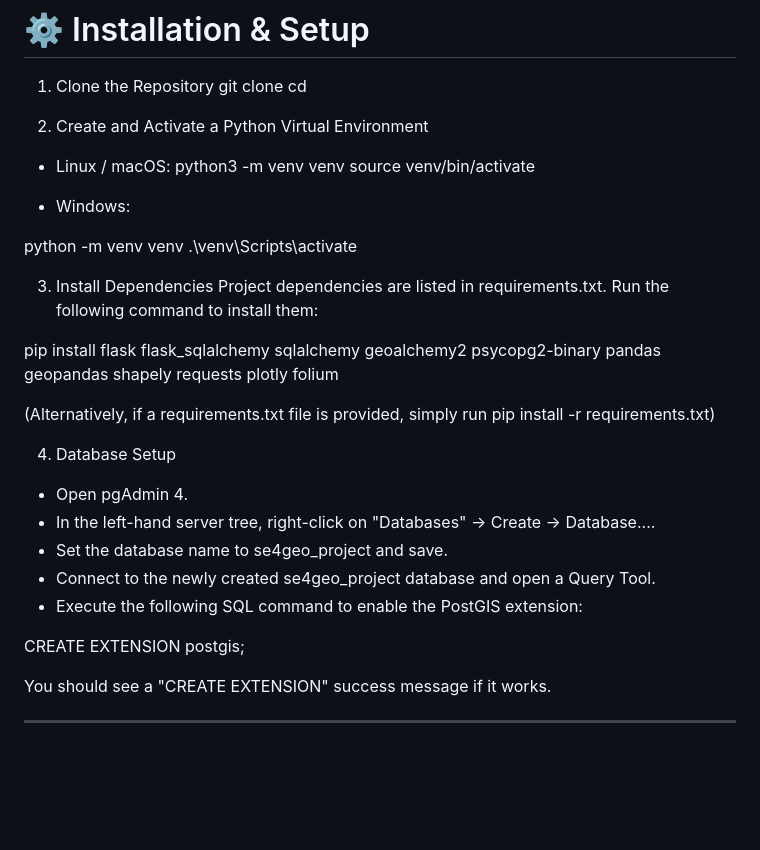
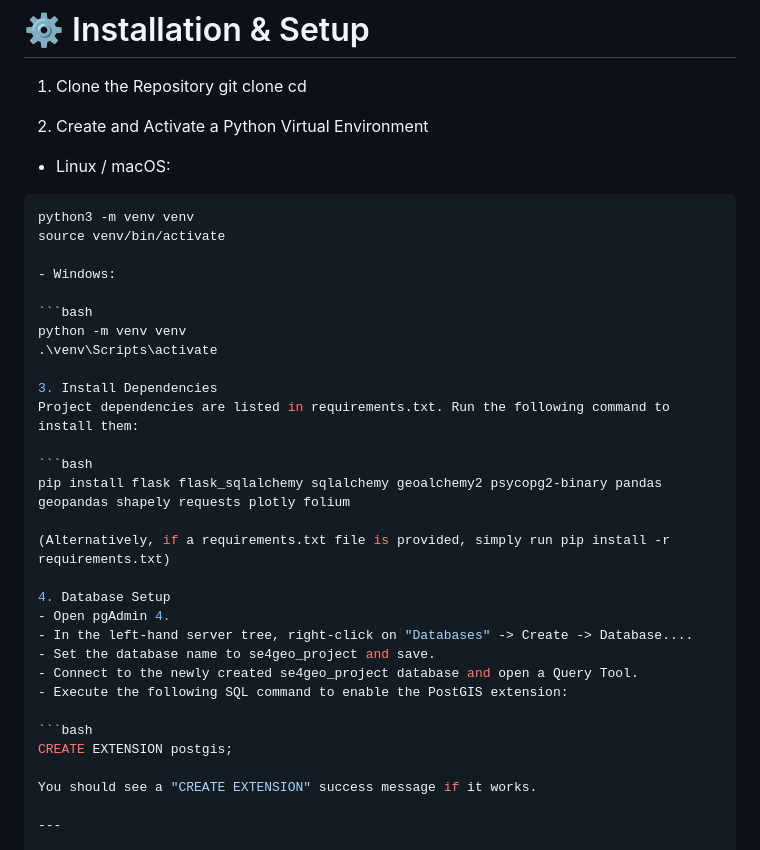
Before and after one commit to Ricky-HU96/WO-CIAO_SE4GEO-2025-Project, a Markdown page: README.md, the part around the change. GitHub-like rendering; blank space fills up the shorter version.

````diff
--- a/README.md
+++ b/README.md
@@ -80,17 +80,21 @@ cd <repository-directory>
 
 2. Create and Activate a Python Virtual Environment
 - Linux / macOS:
+
+```bash
 python3 -m venv venv
 source venv/bin/activate
 
 - Windows:
 
+```bash
 python -m venv venv
 .\venv\Scripts\activate
 
 3. Install Dependencies
 Project dependencies are listed in requirements.txt. Run the following command to install them:
 
+```bash
 pip install flask flask_sqlalchemy sqlalchemy geoalchemy2 psycopg2-binary pandas geopandas shapely requests plotly folium
 
 (Alternatively, if a requirements.txt file is provided, simply run pip install -r requirements.txt)
@@ -102,6 +106,7 @@ pip install flask flask_sqlalchemy sqlalchemy geoalchemy2 psycopg2-binary pandas
 - Connect to the newly created se4geo_project database and open a Query Tool.
 - Execute the following SQL command to enable the PostGIS extension:
 
+```bash
 CREATE EXTENSION postgis;
 
 You should see a "CREATE EXTENSION" success message if it works.
````
